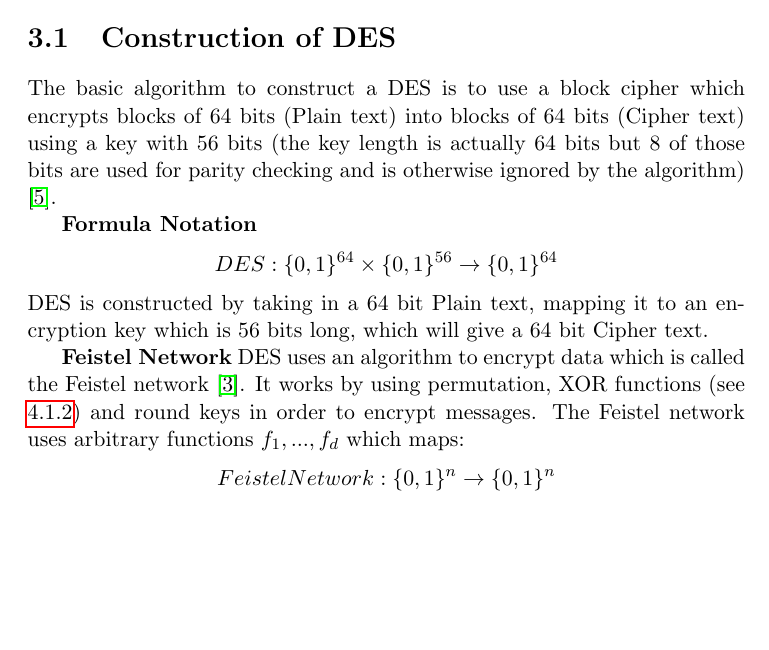
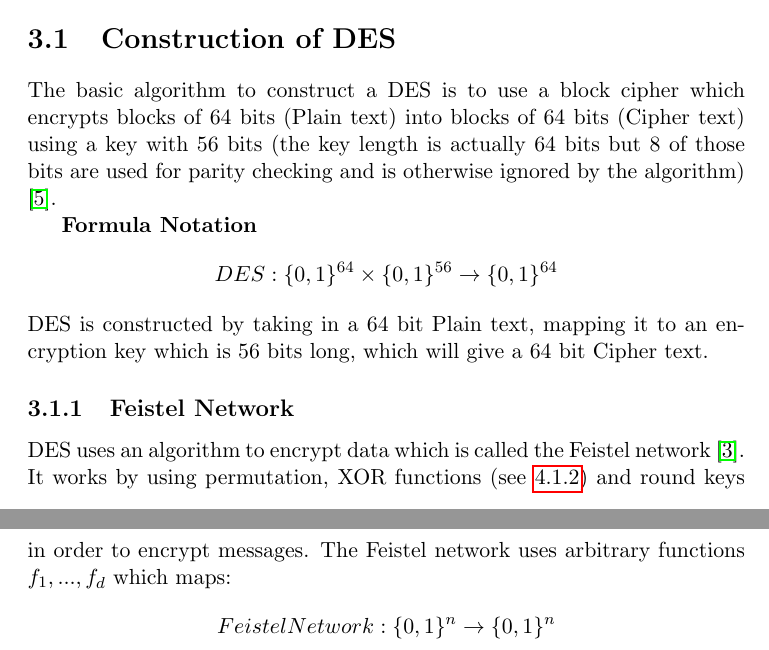
Before and after one commit to OKullmann/DESviaSAT, a LaTeX thesis (Dissertation.tex): part of page 12 of 35 before the commit and two parts of pages 12 and 13 of 35 after it, the two joined at a grey line, cut so that both start at the same text, the shorter picture padded with empty space. Compiled offline with pdfLaTeX.

Commit message:
Feistel network  subsection added to chapter 3
Feistel network chapter has been added to chapter 3.

```diff
--- a/Dissertation.tex
+++ b/Dissertation.tex
@@ -243,7 +243,7 @@ DES: \{0,1\}^{64} \times \{0,1\}^{56} \rightarrow \{0,1\}^{64}
 \end{displaymath}
 DES is constructed by taking in a 64 bit Plain text, mapping it to an encryption key which is 56 bits long, which will give a 64 bit Cipher text.
 
-\textbf{Feistel Network}
+\subsection{Feistel Network}
 DES uses an algorithm to encrypt data which is called the Feistel network \cite{DBLP:books/sp/Buchmann02}. It works by using permutation, XOR functions (see \ref{Figure:4.2.3}) and round keys in order to encrypt messages. The Feistel network uses arbitrary functions $f_{1},...,f_{d}$ which maps:
 \begin{displaymath}
 FeistelNetwork: \{0,1\}^n \rightarrow \{0,1\}^n
```
Also changed, not shown: Dissertation.tex (2 more changed lines), 2 other files.
